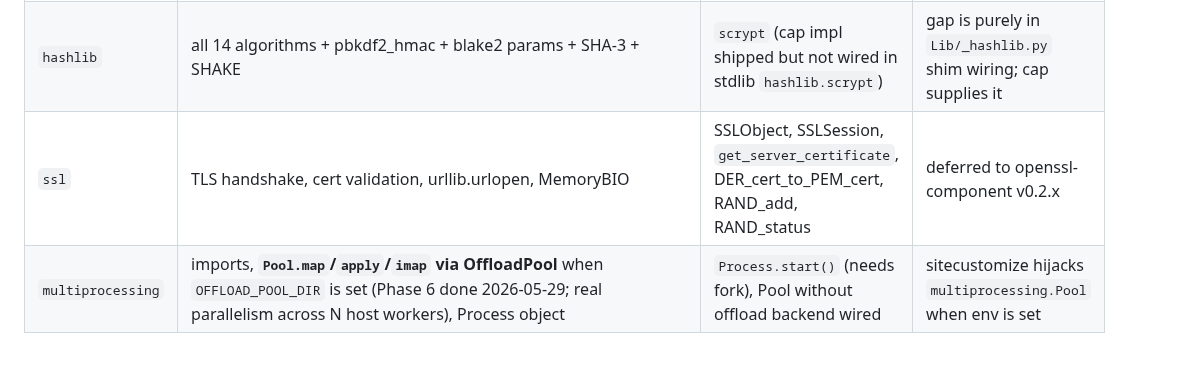
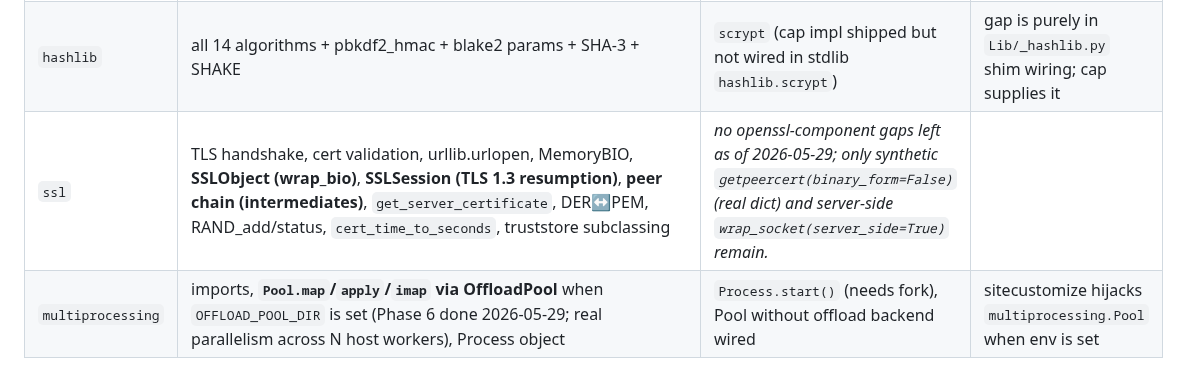
Before and after one commit to tegmentum/python-wasm, a Markdown page: docs/stdlib-dependency-sweep.md, the part around the change. Rendered like a GitHub page.

```diff
--- a/docs/stdlib-dependency-sweep.md
+++ b/docs/stdlib-dependency-sweep.md
@@ -79,7 +79,7 @@ Modules that load but where specific operations fail:
 | `socket` | TCP via `wasi:sockets/tcp`, **DNS via `wasi:sockets/ip-name-lookup`** | `socketpair()` (see asyncio above), raw sockets | wasi-p2 has no socketpair primitive; fallback path doesn't work in wasmtime today |
 | `subprocess` | full `run`/`Popen`/`check_call`/`check_output`/signals/stdin/stdout/stderr capture/parallel spawns when running under `scripts/run-python-with-subprocess.sh` (Phase 5 done 2026-05-29) — default stub still returns `GuestNotReady` | (nothing — full surface) | composes with `v86-posix-host` instead of stub; helper polls a shared mailbox dir |
 | `hashlib` | all 14 algorithms + pbkdf2_hmac + blake2 params + SHA-3 + SHAKE | `scrypt` (cap impl shipped but not wired in stdlib `hashlib.scrypt`) | gap is purely in `Lib/_hashlib.py` shim wiring; cap supplies it |
-| `ssl` | TLS handshake, cert validation, urllib.urlopen, MemoryBIO | SSLObject, SSLSession, `get_server_certificate`, DER_cert_to_PEM_cert, RAND_add, RAND_status | deferred to openssl-component v0.2.x |
+| `ssl` | TLS handshake, cert validation, urllib.urlopen, MemoryBIO, **SSLObject (wrap_bio)**, **SSLSession (TLS 1.3 resumption)**, **peer chain (intermediates)**, `get_server_certificate`, DER↔PEM, RAND_add/status, `cert_time_to_seconds`, truststore subclassing | _no openssl-component gaps left as of 2026-05-29; only synthetic `getpeercert(binary_form=False)` (real dict) and server-side `wrap_socket(server_side=True)` remain._ |
 | `multiprocessing` | imports, **`Pool.map`/`apply`/`imap` via OffloadPool** when `OFFLOAD_POOL_DIR` is set (Phase 6 done 2026-05-29; real parallelism across N host workers), Process object | `Process.start()` (needs fork), Pool without offload backend wired | sitecustomize hijacks `multiprocessing.Pool` when env is set |
 
 ### D. Fail to import entirely ❌
```
Also changed, not shown: docs/componentize-python.md (+3 -3 lines).
